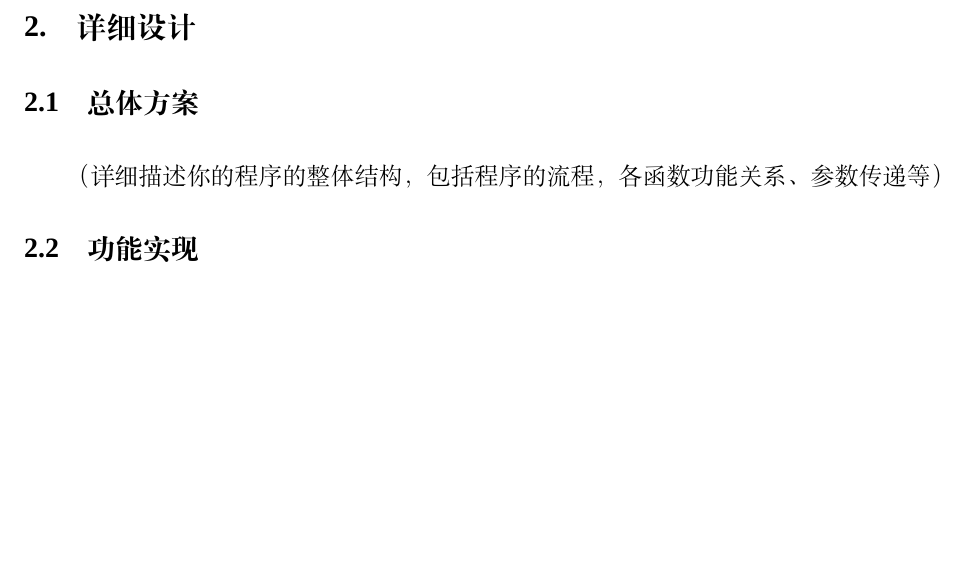
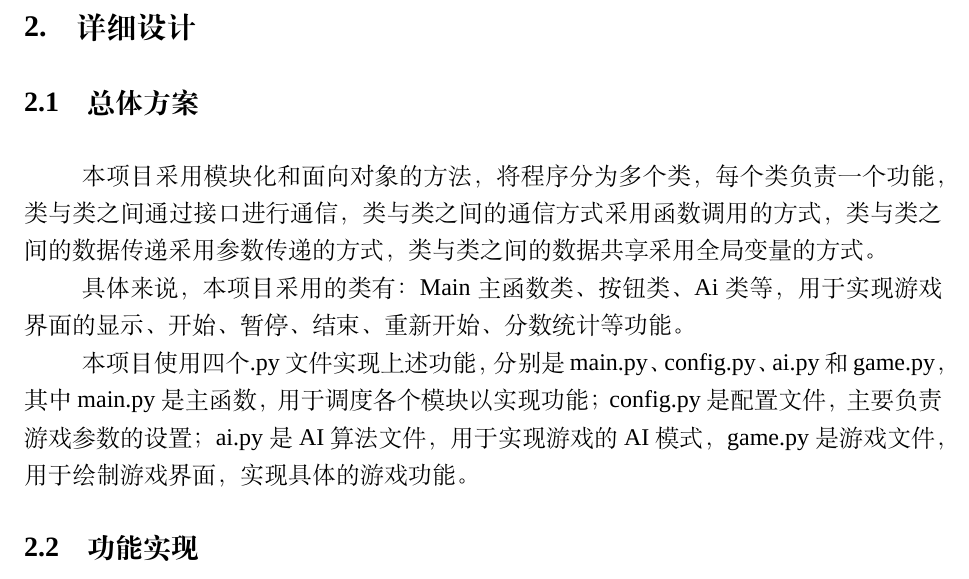
Before and after one commit to guanshuao/Python2048, a LaTeX document (Report/main.tex): part of page 5 of 7, cut so that both start at the same text, the shorter picture padded with empty space. Compiled offline with XeLaTeX; a missing font is replaced by an installed copy or a similar font.

Commit message:
update0103

```diff
--- a/Report/main.tex
+++ b/Report/main.tex
@@ -161,7 +161,11 @@
 
 \section{详细设计}
 \subsection{总体方案}
-（详细描述你的程序的整体结构，包括程序的流程，各函数功能关系、参数传递等）
+本项目采用模块化和面向对象的方法，将程序分为多个类，每个类负责一个功能，类与类之间通过接口进行通信，类与类之间的通信方式采用函数调用的方式，类与类之间的数据传递采用参数传递的方式，类与类之间的数据共享采用全局变量的方式。
+
+具体来说，本项目采用的类有：Main主函数类、按钮类、Ai类等，用于实现游戏界面的显示、开始、暂停、结束、重新开始、分数统计等功能。
+
+本项目使用四个.py文件实现上述功能，分别是main.py、config.py、ai.py和game.py，其中main.py是主函数，用于调度各个模块以实现功能；config.py是配置文件，主要负责游戏参数的设置；ai.py是AI算法文件，用于实现游戏的AI模式，game.py是游戏文件，用于绘制游戏界面，实现具体的游戏功能。
 
 \subsection{功能实现}
 此部分要分析任务书，并给出初步方案，要体现出复杂系统的概念，约写 2 至 3 页。
```
Also changed, not shown: Report/main.pdf, 4 other files.
